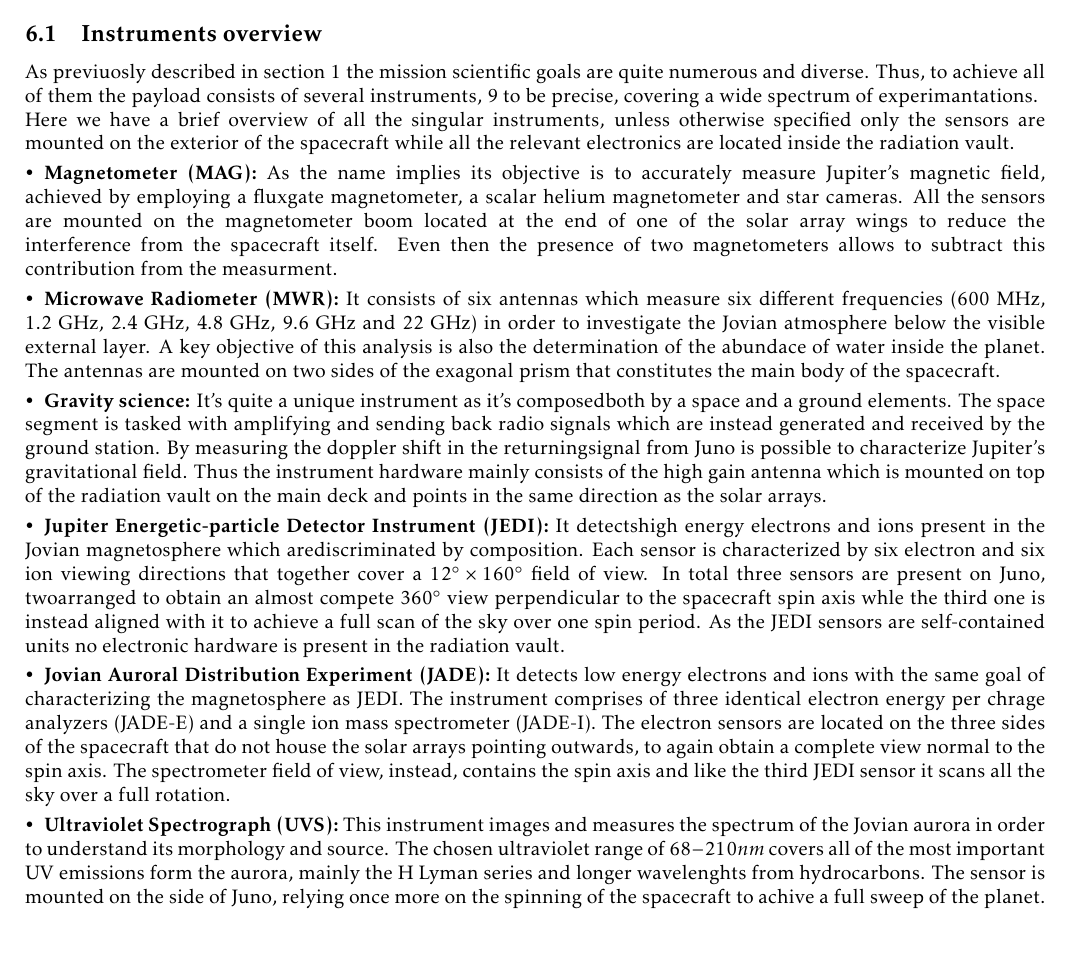
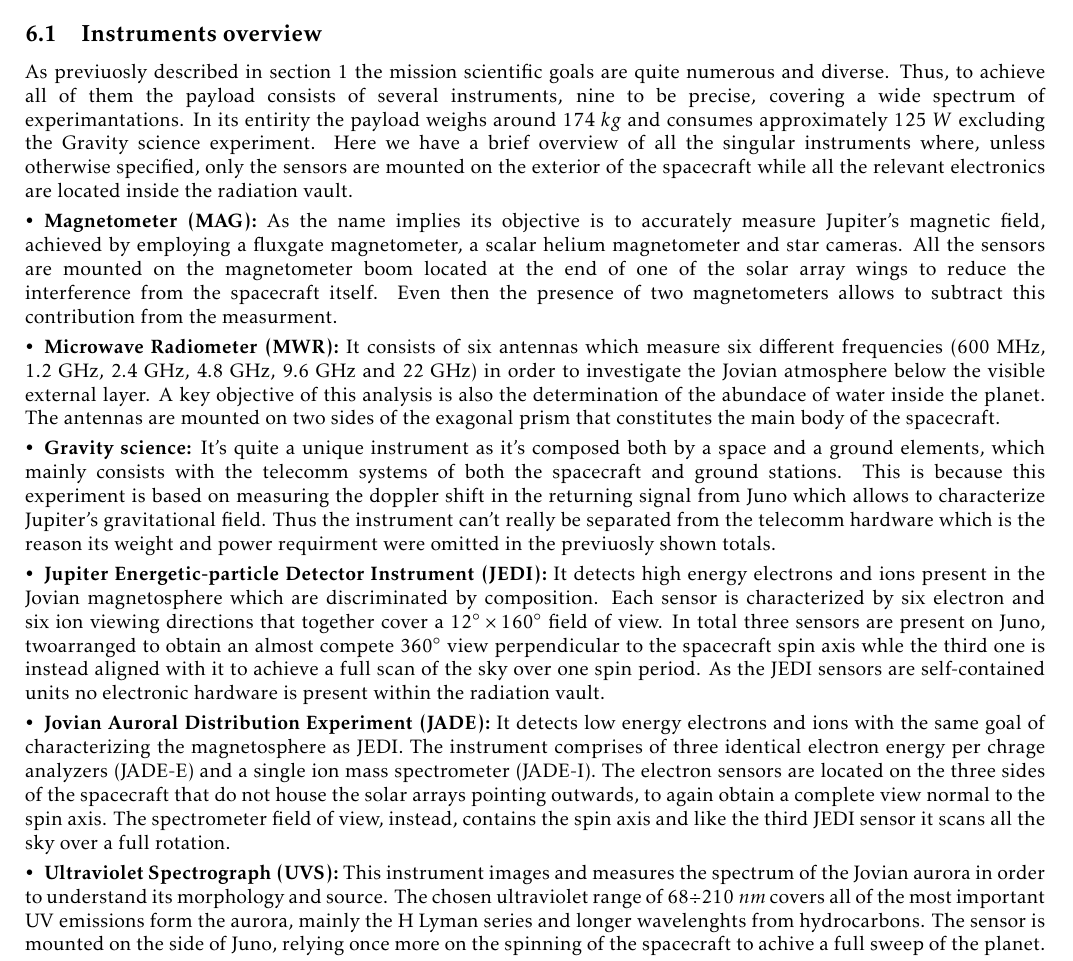
Before and after one commit to turcualexd/SSEO-project, a LaTeX document (Chapters/H1/H1.tex, which reads Chapters/H1/Sections/06_payload.tex): part of page 1 of 2, cut so that both start at the same text. Compiled offline with pdfLaTeX.

Commit message:
General review, added total weight and power use of the payload, modified grav. sciene descprition

```diff
--- a/Chapters/H1/Sections/06_payload.tex
+++ b/Chapters/H1/Sections/06_payload.tex
@@ -2,24 +2,21 @@
 \label{sec:payload}
 
 \subsection{Instruments overview}
-As previuosly described in section \ref{sec:goals} the mission scientific goals are quite numerous and diverse. Thus, to achieve all of them the payload consists of several instruments, 9 to be precise, covering a wide spectrum of experimantations.
-
-% Forse inserire massa, potenza e dati prodotti totali
-
-Here we have a brief overview of all the singular instruments, unless otherwise specified only the sensors are mounted on the exterior of the spacecraft while all the relevant electronics are located inside the radiation vault.
+As previuosly described in section \ref{sec:goals} the mission scientific goals are quite numerous and diverse. Thus, to achieve all of them the payload consists of several instruments, nine to be precise, covering a wide spectrum of experimantations. In its entirity the payload weighs around $174 \;kg$ and consumes approximately $125 \;W$ excluding the Gravity science experiment. % Cite "Key and driving req..."
+Here we have a brief overview of all the singular instruments where, unless otherwise specified, only the sensors are mounted on the exterior of the spacecraft while all the relevant electronics are located inside the radiation vault.
 
 \begin{itemize}
     \item \textbf{Magnetometer (MAG):} As the name implies its objective is to accurately measure Jupiter's magnetic field, achieved by employing a fluxgate magnetometer, a scalar helium magnetometer and star cameras. All the sensors are mounted on the magnetometer boom located at the end of one of the solar array wings to reduce the interference from the spacecraft itself. Even then the presence of two magnetometers allows to subtract this contribution from the measurment.
 
     \item \textbf{Microwave Radiometer (MWR):} It consists of six antennas which measure six different frequencies (600 MHz, 1.2 GHz, 2.4 GHz, 4.8 GHz, 9.6 GHz and 22 GHz) in order to investigate the Jovian atmosphere below the visible external layer. A key objective of this analysis is also the determination of the abundace of water inside the planet. The antennas are mounted on two sides of the exagonal prism that constitutes the main body of the spacecraft.
 
-    \item \textbf{Gravity science:} It's quite a unique instrument as it's composedboth by a space and a ground elements. The space segment is tasked with amplifying and sending back radio signals which are instead generated and received by the ground station. By measuring the doppler shift in the returningsignal from Juno is possible to characterize Jupiter's gravitational field. Thus the instrument hardware mainly consists of the high gain antenna which is mounted on top of the radiation vault on the main deck and points in the same direction as the solar arrays.
+    \item \textbf{Gravity science:} It's quite a unique instrument as it's composed both by a space and a ground elements, which mainly consists with the telecomm systems of both the spacecraft and ground stations. This is because this experiment is based on measuring the doppler shift in the returning signal from Juno which allows to characterize Jupiter's gravitational field. Thus the instrument can't really be separated from the telecomm hardware which is the reason its weight and power requirment were omitted in the previuosly shown totals.
 
-    \item \textbf{Jupiter Energetic-particle Detector Instrument (JEDI):} It detectshigh energy electrons and ions present in the Jovian magnetosphere which arediscriminated by composition. Each sensor is characterized by six electron and six ion viewing directions that together cover a \(12^{\circ} \times 160^{\circ}\) field of view. In total three sensors are present on Juno, twoarranged to obtain an almost compete \(360^{\circ}\) view perpendicular to the spacecraft spin axis whle the third one is instead aligned with it to achieve a full scan of the sky over one spin period. As the JEDI sensors are self-contained units no electronic hardware is present in the radiation vault.
+    \item \textbf{Jupiter Energetic-particle Detector Instrument (JEDI):} It detects high energy electrons and ions present in the Jovian magnetosphere which are discriminated by composition. Each sensor is characterized by six electron and six ion viewing directions that together cover a $12^{\circ} \times 160^{\circ}$ field of view. In total three sensors are present on Juno, twoarranged to obtain an almost compete $360^{\circ}$ view perpendicular to the spacecraft spin axis whle the third one is instead aligned with it to achieve a full scan of the sky over one spin period. As the JEDI sensors are self-contained units no electronic hardware is present within the radiation vault.
 
     \item \textbf{Jovian Auroral Distribution Experiment (JADE):} It detects low energy electrons and ions with the same goal of characterizing the magnetosphere as JEDI. The instrument comprises of three identical electron energy per chrage analyzers (JADE-E) and a single ion mass spectrometer (JADE-I). The electron sensors are located on the three sides of the  spacecraft that do not house the solar arrays pointing outwards, to again obtain a complete view normal to the spin axis. The spectrometer field of view, instead, contains the spin axis and like the third JEDI sensor it scans all the sky over a full rotation.
 
-    \item \textbf{Ultraviolet Spectrograph (UVS):} This instrument images and measures the spectrum of the Jovian aurora in order to understand its morphology and source. The chosen ultraviolet range of \(68 - 210 nm\) covers all of the most important UV emissions form the aurora, mainly the H Lyman series and longer wavelenghts from hydrocarbons. The sensor is mounted on the side of Juno, relying once more on the spinning of the spacecraft to achive a full sweep of the planet.
+    \item \textbf{Ultraviolet Spectrograph (UVS):} This instrument images and measures the spectrum of the Jovian aurora in order to understand its morphology and source. The chosen ultraviolet range of $68 \div 210 \;nm$ covers all of the most important UV emissions form the aurora, mainly the H Lyman series and longer wavelenghts from hydrocarbons. The sensor is mounted on the side of Juno, relying once more on the spinning of the spacecraft to achive a full sweep of the planet.
 
     \item \textbf{Radio and Plasma Waves (Waves):} Its objective is to study both components of the electromagnetic field generated by plasma and radio waves inside the polar regions of Jupiter's magnetosphere to understand its interaction with the atmosphere and magnetic field. To detect the electric component a V-shaped dipole antenna is used, wihle for the magnetic component amuch smaller magnetic search coil is employed. Both sensors cover a vast range of frequencies, namely from 50 Hz up to 40 MHz.
 
@@ -29,5 +26,7 @@ Here we have a brief overview of all the singular instruments, unless otherwise
 
 \end{itemize}
+
+% Possibili immagini della posizione degli strumenti
 
 \subsection{Payload and Goals correlation}
 There is a notable overlap in the main objectives of the payload instruments, both in the sense that multiple ones collaborate towards a single scientific goal, but also in the sense that a single instrument can addres multiple goals. All of these relations are exemplified in the following table.
```
Also changed, not shown: Chapters/H1/H1.pdf, SSEO_final_report.pdf, Chapters/H1/Sections/06_payload.tex (2 more changed lines), 7 other files.
